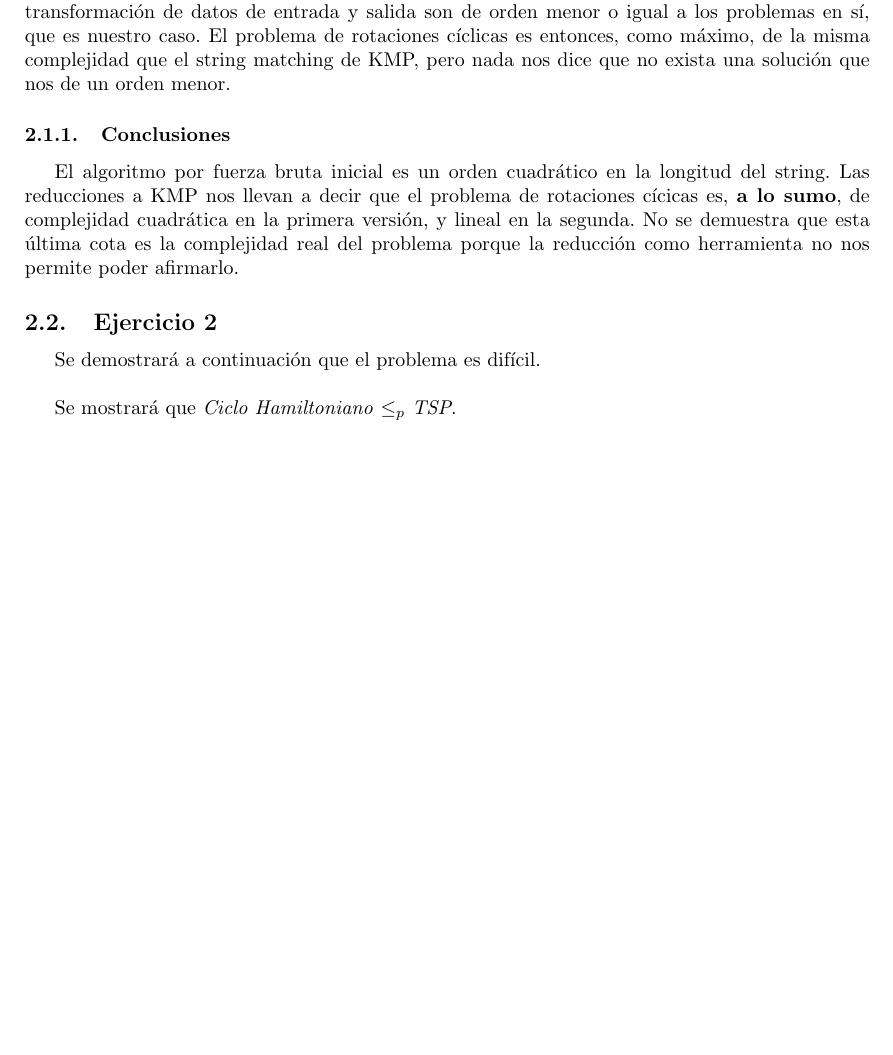
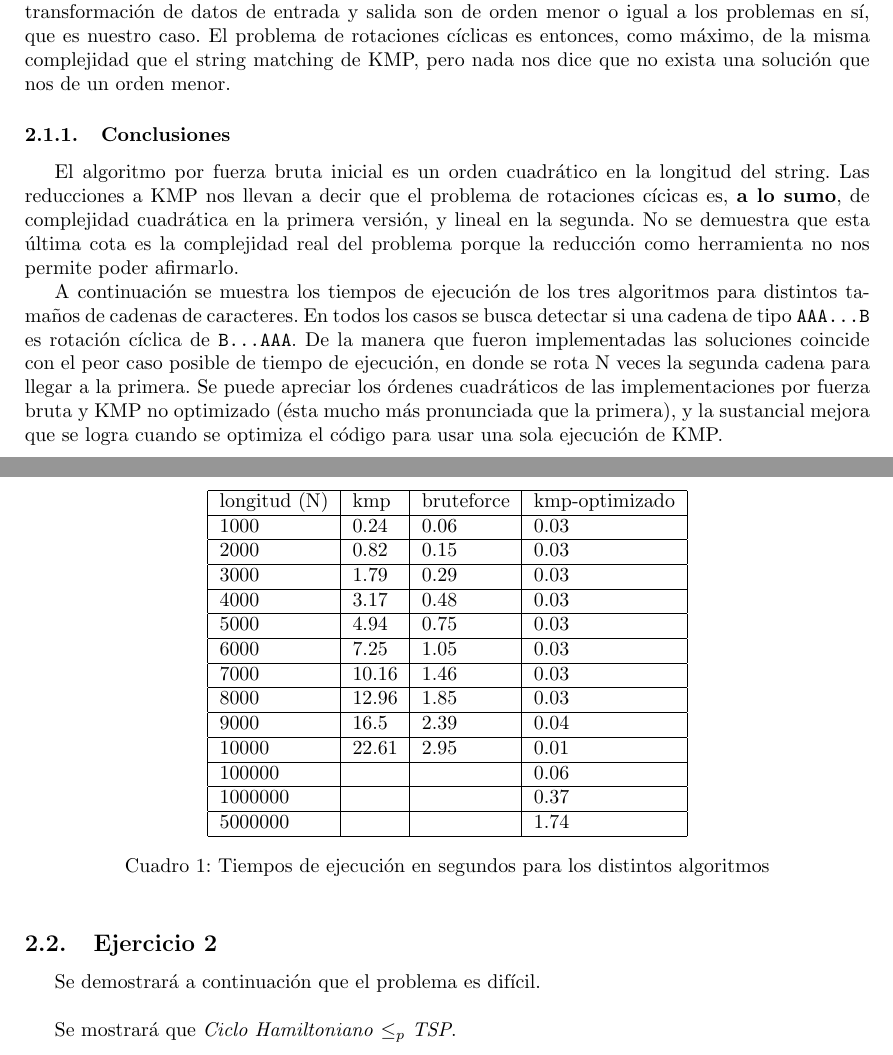
Before and after one commit to rozanecm/7529_TeoriaDeAlgoritmosI_TP2, a LaTeX document (informe/informe.tex): part of page 4 of 6 before the commit and two parts of pages 4 and 5 of 6 after it, the two joined at a grey line, cut so that both start at the same text, the shorter picture padded with empty space. Compiled offline with pdfLaTeX.

Commit message:
Agrego conclusiones al ejercicio 2.1

```diff
--- a/informe/informe.tex
+++ b/informe/informe.tex
@@ -91,6 +91,32 @@ Cabe aclarar que las cotas de complejidad temporal que encontramos no son conclu
 \subsubsection{Conclusiones}
 El algoritmo por fuerza bruta inicial es un orden cuadrático en la longitud del string. Las reducciones a KMP nos llevan a decir que el problema de rotaciones cícicas es, \textbf{a lo sumo}, de complejidad cuadrática en la primera versión, y lineal en la segunda. No se demuestra que esta última cota es la complejidad real del problema porque la reducción como herramienta no nos permite poder afirmarlo.
 
+A continuación se muestra los tiempos de ejecución de los tres algoritmos para distintos tamaños de cadenas de caracteres. En todos los casos se busca detectar si una cadena de tipo \texttt{AAA...B} es rotación cíclica de \texttt{B...AAA}. De la manera que fueron implementadas las soluciones coincide con el peor caso posible de tiempo de ejecución, en donde se rota N veces la segunda cadena para llegar a la primera. Se puede apreciar los órdenes cuadráticos de las implementaciones por fuerza bruta y KMP no optimizado (ésta mucho más pronunciada que la primera), y la sustancial mejora que se logra cuando se optimiza el código para usar una sola ejecución de KMP.
+
+\begin{table}[h]
+    \begin{center}
+
+    \begin{tabular}{| l | l | l | l |}
+        \hline
+        longitud (N) & kmp & bruteforce & kmp-optimizado \\ \hline
+        1000 & 0.24 & 0.06 & 0.03 \\ \hline
+        2000 & 0.82 & 0.15 & 0.03 \\ \hline
+        3000 & 1.79 & 0.29 & 0.03 \\ \hline
+        4000 & 3.17 & 0.48 & 0.03 \\ \hline
+        5000 & 4.94 & 0.75 & 0.03 \\ \hline
+        6000 & 7.25 & 1.05 & 0.03 \\ \hline
+        7000 & 10.16 & 1.46 & 0.03 \\ \hline
+        8000 & 12.96 & 1.85 & 0.03 \\ \hline
+        9000 & 16.5 & 2.39 & 0.04 \\ \hline
+        10000 & 22.61 & 2.95 & 0.01 \\ \hline
+        100000 &  &  & 0.06 \\ \hline
+        1000000 &  &  & 0.37 \\ \hline
+        5000000 &  &  & 1.74 \\ \hline
+    \end{tabular}
+    \caption{Tiempos de ejecución en segundos para los distintos algoritmos}
+\end{center}
+\end{table}
+
 \subsection{Ejercicio 2}
 Se demostrará a continuación que el problema es difícil.\\
 
```
